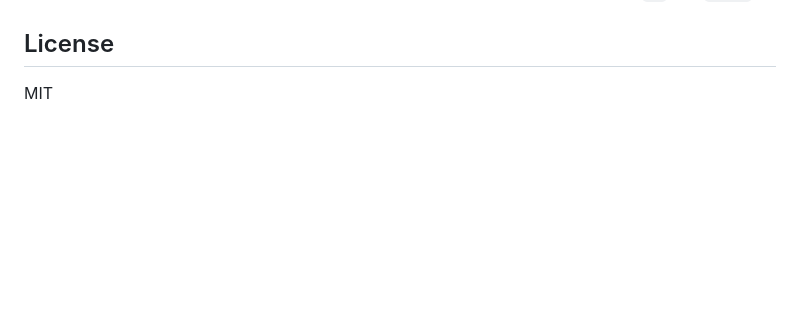
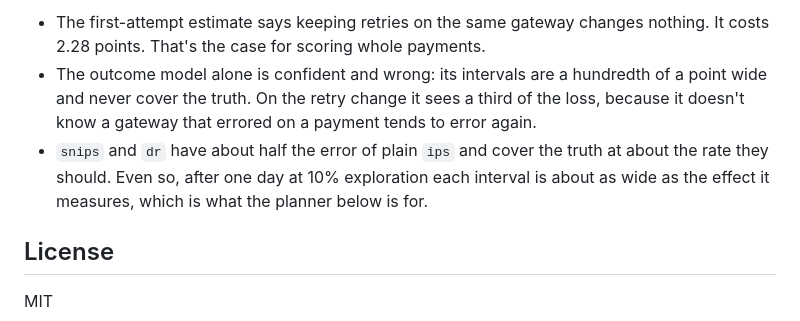
Before and after one commit to Rakshit-gen/hindsight, a Markdown page: README.md, the part around one of its changes. Rendered like a GitHub page; blank space fills up the shorter version.

```diff
--- a/README.md
+++ b/README.md
@@ -113,3 +145,7 @@ The model knows nothing about time, outages or why an attempt failed, which is h
+- The first-attempt estimate says keeping retries on the same gateway changes nothing. It costs 2.28 points. That's the case for scoring whole payments.
+- The outcome model alone is confident and wrong: its intervals are a hundredth of a point wide and never cover the truth. On the retry change it sees a third of the loss, because it doesn't know a gateway that errored on a payment tends to error again.
+- `snips` and `dr` have about half the error of plain `ips` and cover the truth at about the rate they should. Even so, after one day at 10% exploration each interval is about as wide as the effect it measures, which is what the planner below is for.
+
 ## License
 
 MIT
```
Also changed, not shown: other parts of README.md (+32 -0 lines).
